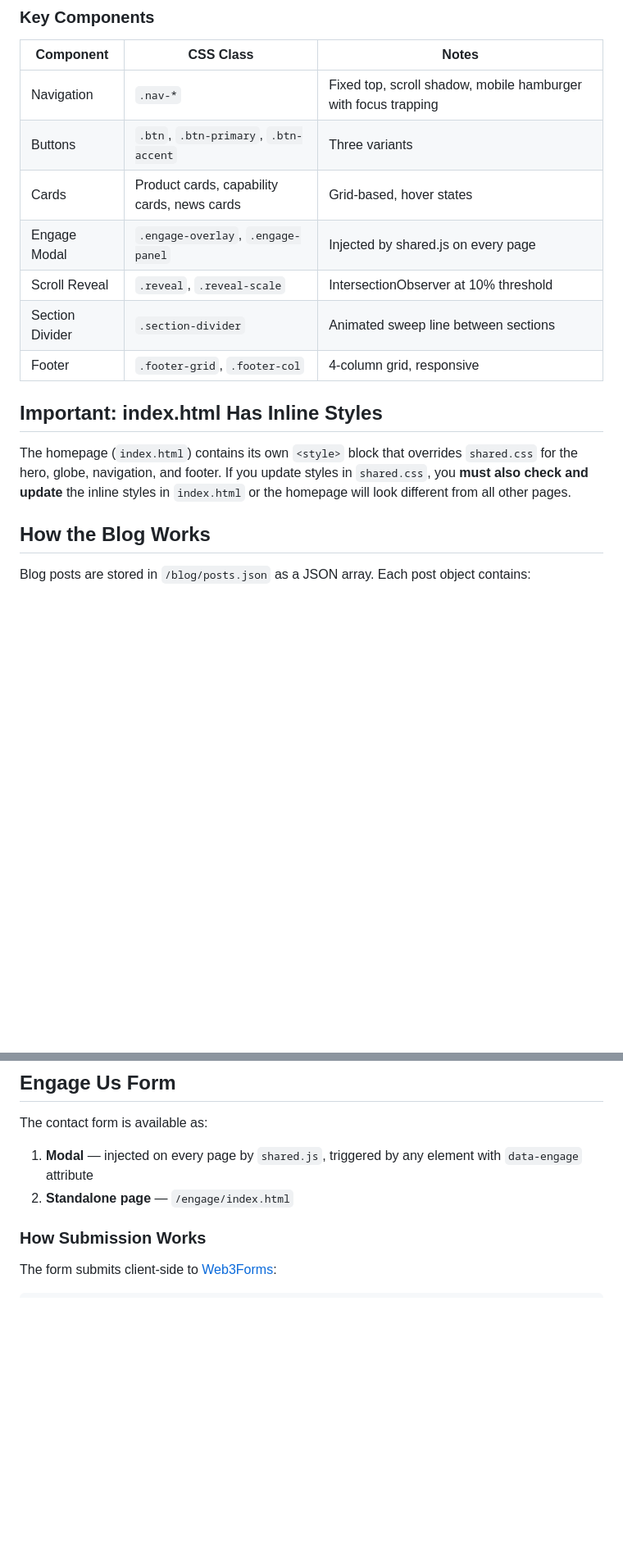
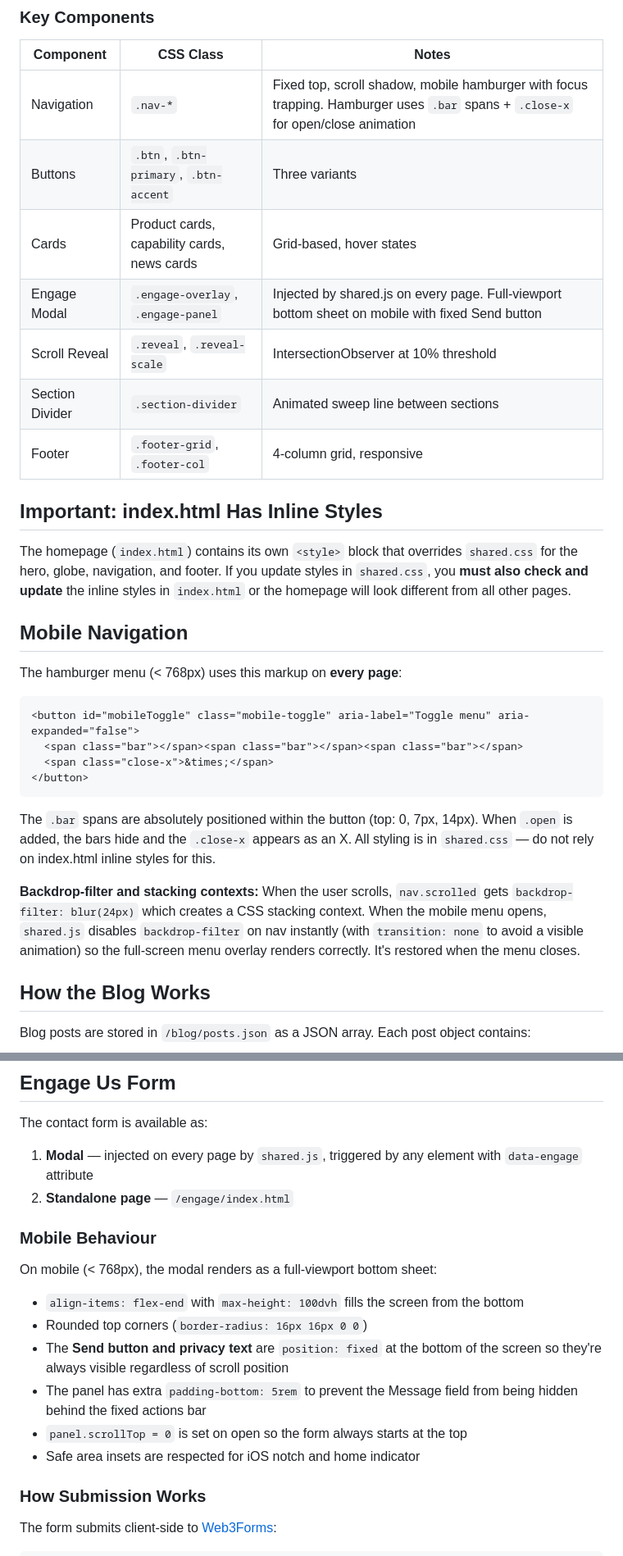
Before and after one commit to ChristopherD-Anywise/Anywise-Website, a Markdown page: README.md, 2 parts joined by grey strips. Shown at 82% size. Drawn GitHub-style; blank space fills up the shorter version.

Commit message:
docs: update README with mobile nav and engage modal details
Added mobile navigation section documenting hamburger markup,
bar/close-x animation, and backdrop-filter stacking context fix.
Updated engage modal section with mobile behaviour: full-viewport
bottom sheet, fixed Send button, safe area handling.

Co-Authored-By: Claude Opus 4.6 (1M context) <noreply@anthropic.com>

````diff
--- a/README.md
+++ b/README.md
@@ -96,10 +96,10 @@ The site supports dark and light modes:
 
 | Component | CSS Class | Notes |
 |-----------|-----------|-------|
-| Navigation | `.nav-*` | Fixed top, scroll shadow, mobile hamburger with focus trapping |
+| Navigation | `.nav-*` | Fixed top, scroll shadow, mobile hamburger with focus trapping. Hamburger uses `.bar` spans + `.close-x` for open/close animation |
 | Buttons | `.btn`, `.btn-primary`, `.btn-accent` | Three variants |
 | Cards | Product cards, capability cards, news cards | Grid-based, hover states |
-| Engage Modal | `.engage-overlay`, `.engage-panel` | Injected by shared.js on every page |
+| Engage Modal | `.engage-overlay`, `.engage-panel` | Injected by shared.js on every page. Full-viewport bottom sheet on mobile with fixed Send button |
 | Scroll Reveal | `.reveal`, `.reveal-scale` | IntersectionObserver at 10% threshold |
 | Section Divider | `.section-divider` | Animated sweep line between sections |
 | Footer | `.footer-grid`, `.footer-col` | 4-column grid, responsive |
@@ -107,6 +107,21 @@ The site supports dark and light modes:
 ## Important: index.html Has Inline Styles
 
 The homepage (`index.html`) contains its own `<style>` block that overrides `shared.css` for the hero, globe, navigation, and footer. If you update styles in `shared.css`, you **must also check and update** the inline styles in `index.html` or the homepage will look different from all other pages.
+
+## Mobile Navigation
+
+The hamburger menu (< 768px) uses this markup on **every page**:
+
+```html
+<button id="mobileToggle" class="mobile-toggle" aria-label="Toggle menu" aria-expanded="false">
+  <span class="bar"></span><span class="bar"></span><span class="bar"></span>
+  <span class="close-x">&times;</span>
+</button>
+```
+
+The `.bar` spans are absolutely positioned within the button (top: 0, 7px, 14px). When `.open` is added, the bars hide and the `.close-x` appears as an X. All styling is in `shared.css` — do not rely on index.html inline styles for this.
+
+**Backdrop-filter and stacking contexts:** When the user scrolls, `nav.scrolled` gets `backdrop-filter: blur(24px)` which creates a CSS stacking context. When the mobile menu opens, `shared.js` disables `backdrop-filter` on nav instantly (with `transition: none` to avoid a visible animation) so the full-screen menu overlay renders correctly. It's restored when the menu closes.
 
 ## How the Blog Works
 
@@ -137,6 +152,16 @@ Blog posts are stored in `/blog/posts.json` as a JSON array. Each post object co
 The contact form is available as:
 1. **Modal** — injected on every page by `shared.js`, triggered by any element with `data-engage` attribute
 2. **Standalone page** — `/engage/index.html`
+
+### Mobile Behaviour
+
+On mobile (< 768px), the modal renders as a full-viewport bottom sheet:
+- `align-items: flex-end` with `max-height: 100dvh` fills the screen from the bottom
+- Rounded top corners (`border-radius: 16px 16px 0 0`)
+- The **Send button and privacy text** are `position: fixed` at the bottom of the screen so they're always visible regardless of scroll position
+- The panel has extra `padding-bottom: 5rem` to prevent the Message field from being hidden behind the fixed actions bar
+- `panel.scrollTop = 0` is set on open so the form always starts at the top
+- Safe area insets are respected for iOS notch and home indicator
 
 ### How Submission Works
 
````
